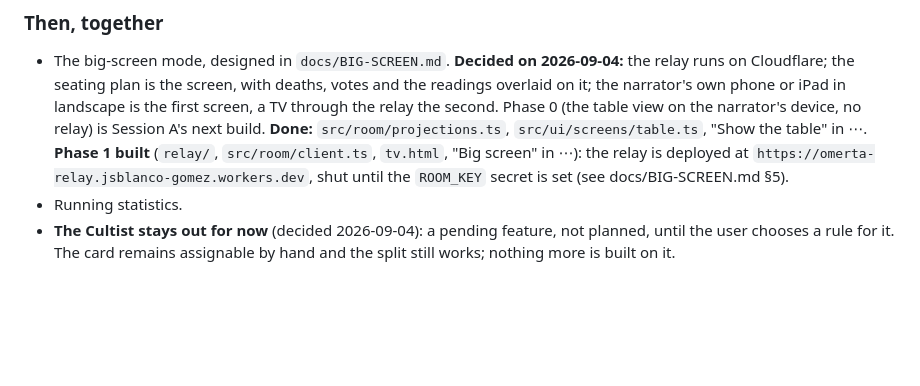
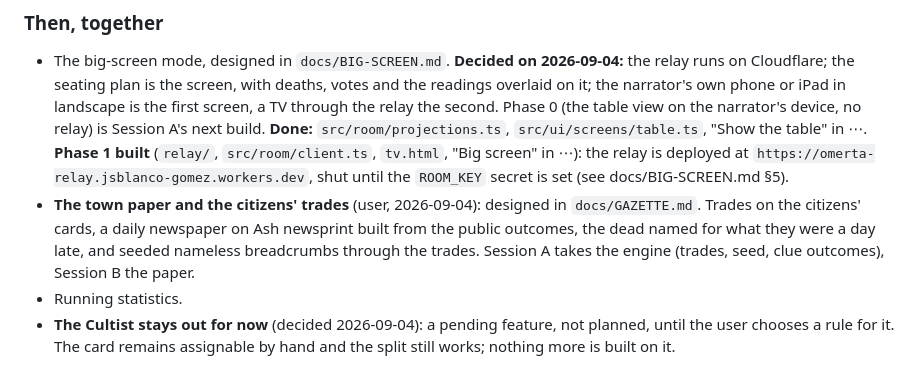
Before and after one commit to juansbg/juansbg.github.io, a Markdown page: docs/ROADMAP.md, the part around the change. GitHub-like rendering; blank space fills up the shorter version.

Commit message:
Design the town paper and the citizens' trades
Co-Authored-By: Claude Fable 5.1 <noreply@anthropic.com>

```diff
--- a/docs/ROADMAP.md
+++ b/docs/ROADMAP.md
@@ -315,6 +315,11 @@ CLAUDE.md only in their own bullets.
   `tv.html`, "Big screen" in ⋯): the relay is deployed at
   `https://omerta-relay.jsblanco-gomez.workers.dev`, shut until the `ROOM_KEY`
   secret is set (see docs/BIG-SCREEN.md §5).
+- **The town paper and the citizens' trades** (user, 2026-09-04): designed in
+  `docs/GAZETTE.md`. Trades on the citizens' cards, a daily newspaper on Ash
+  newsprint built from the public outcomes, the dead named for what they were a
+  day late, and seeded nameless breadcrumbs through the trades. Session A takes
+  the engine (trades, seed, clue outcomes), Session B the paper.
 - Running statistics.
 - **The Cultist stays out for now** (decided 2026-09-04): a pending feature,
   not planned, until the user chooses a rule for it. The card remains
```
Also changed, not shown: docs/GAZETTE.md (added, +223 -0 lines).
